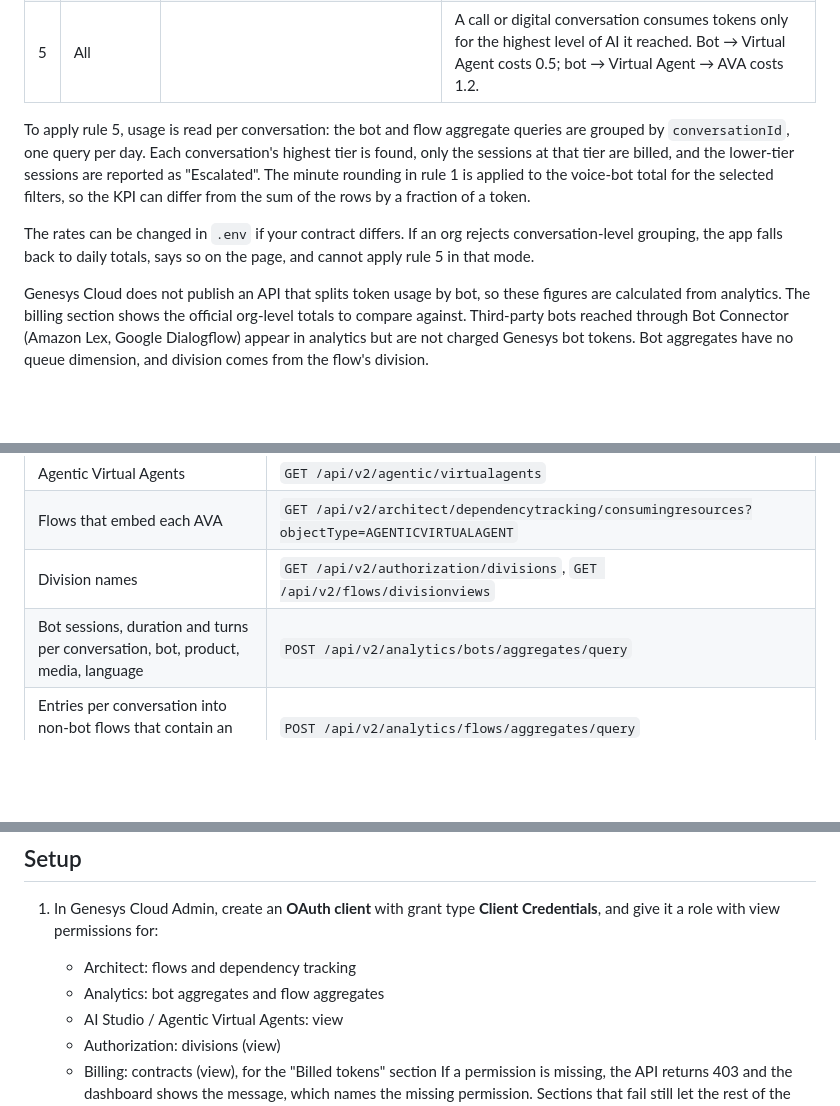
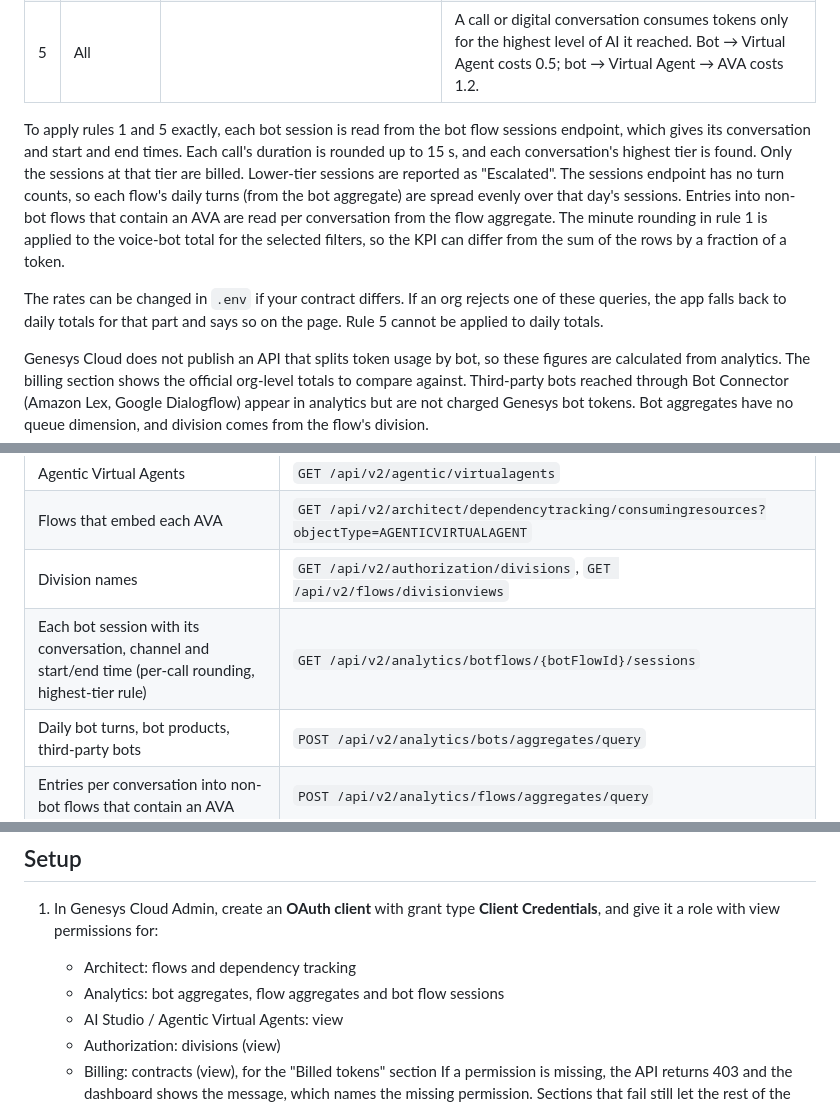
Before and after one commit to jchadcole/gctokenconsumption_dashboard, a Markdown page: README.md, 3 parts joined by grey strips. GitHub-like rendering; blank space fills up the shorter version.

```diff
--- a/README.md
+++ b/README.md
@@ -24,9 +24,9 @@ Filters: date range (presets or custom), granularity, type (Bot / VA / AVA), div
 | 4 | Agentic Virtual Agent | Any flow that contains an AVA block (found through Architect dependency tracking) | 1.2 tokens per session, whatever its length |
 | 5 | All | | A call or digital conversation consumes tokens only for the highest level of AI it reached. Bot → Virtual Agent costs 0.5; bot → Virtual Agent → AVA costs 1.2. |
 
-To apply rule 5, usage is read per conversation: the bot and flow aggregate queries are grouped by `conversationId`, one query per day. Each conversation's highest tier is found, only the sessions at that tier are billed, and the lower-tier sessions are reported as "Escalated". The minute rounding in rule 1 is applied to the voice-bot total for the selected filters, so the KPI can differ from the sum of the rows by a fraction of a token.
+To apply rules 1 and 5 exactly, each bot session is read from the bot flow sessions endpoint, which gives its conversation and start and end times. Each call's duration is rounded up to 15 s, and each conversation's highest tier is found. Only the sessions at that tier are billed. Lower-tier sessions are reported as "Escalated". The sessions endpoint has no turn counts, so each flow's daily turns (from the bot aggregate) are spread evenly over that day's sessions. Entries into non-bot flows that contain an AVA are read per conversation from the flow aggregate. The minute rounding in rule 1 is applied to the voice-bot total for the selected filters, so the KPI can differ from the sum of the rows by a fraction of a token.
 
-The rates can be changed in `.env` if your contract differs. If an org rejects conversation-level grouping, the app falls back to daily totals, says so on the page, and cannot apply rule 5 in that mode.
+The rates can be changed in `.env` if your contract differs. If an org rejects one of these queries, the app falls back to daily totals for that part and says so on the page. Rule 5 cannot be applied to daily totals.
 
 Genesys Cloud does not publish an API that splits token usage by bot, so these figures are calculated from analytics. The billing section shows the official org-level totals to compare against. Third-party bots reached through Bot Connector (Amazon Lex, Google Dialogflow) appear in analytics but are not charged Genesys bot tokens. Bot aggregates have no queue dimension, and division comes from the flow's division.
 
@@ -39,7 +39,8 @@ Genesys Cloud does not publish an API that splits token usage by bot, so these f
 | Agentic Virtual Agents | `GET /api/v2/agentic/virtualagents` |
 | Flows that embed each AVA | `GET /api/v2/architect/dependencytracking/consumingresources?objectType=AGENTICVIRTUALAGENT` |
 | Division names | `GET /api/v2/authorization/divisions`, `GET /api/v2/flows/divisionviews` |
-| Bot sessions, duration and turns per conversation, bot, product, media, language | `POST /api/v2/analytics/bots/aggregates/query` |
+| Each bot session with its conversation, channel and start/end time (per-call rounding, highest-tier rule) | `GET /api/v2/analytics/botflows/{botFlowId}/sessions` |
+| Daily bot turns, bot products, third-party bots | `POST /api/v2/analytics/bots/aggregates/query` |
 | Entries per conversation into non-bot flows that contain an AVA | `POST /api/v2/analytics/flows/aggregates/query` |
 | Official token charges and wallet | `GET /api/v2/billing/contracts`, `GET /api/v2/billing/contracts/{id}/billingperiods/{periodId}` |
 | Optional, unsupported | `GET /api/v2/billing/subscriptionoverview` (the internal endpoint the Admin UI uses; off by default) |
@@ -48,7 +49,7 @@ Genesys Cloud does not publish an API that splits token usage by bot, so these f
 
 1. In Genesys Cloud Admin, create an **OAuth client** with grant type **Client Credentials**, and give it a role with view permissions for:
    - Architect: flows and dependency tracking
-   - Analytics: bot aggregates and flow aggregates
+   - Analytics: bot aggregates, flow aggregates and bot flow sessions
    - AI Studio / Agentic Virtual Agents: view
    - Authorization: divisions (view)
    - Billing: contracts (view), for the "Billed tokens" section
```
Also changed, not shown: CHANGELOG.md (+2 -0 lines), kpi.png (added), tbl.png (added), 4 other files.
